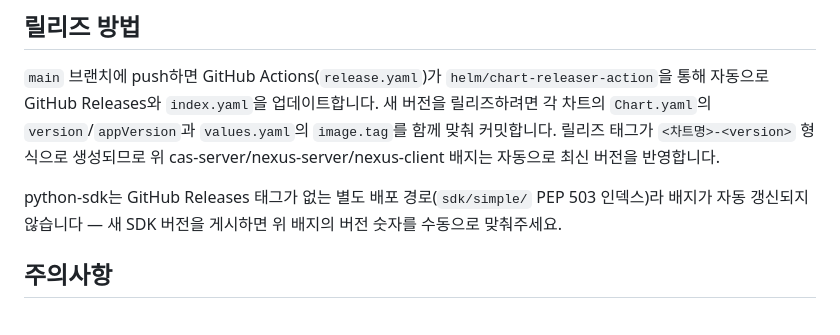
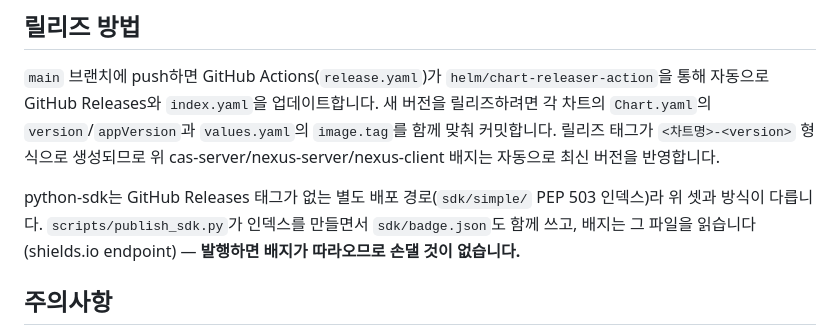
Before and after one commit to int2nexus/cas-server, a Markdown page: README.md, the part around the change. Rendered like a GitHub page.

Commit message:
docs: SDK 뱃지가 이제 자동이라는 설명으로 고친다
앞 커밋에서 endpoint 방식으로 바꿨는데 '수동으로 맞춰주세요' 안내가 그대로 남아 있었다.

```diff
--- a/README.md
+++ b/README.md
@@ -51,8 +51,9 @@ GitHub Releases와 `index.yaml`을 업데이트합니다. 새 버전을 릴리
 `<차트명>-<version>` 형식으로 생성되므로 위 cas-server/nexus-server/nexus-client 배지는 자동으로
 최신 버전을 반영합니다.
 
-python-sdk는 GitHub Releases 태그가 없는 별도 배포 경로(`sdk/simple/` PEP 503 인덱스)라 배지가
-자동 갱신되지 않습니다 — 새 SDK 버전을 게시하면 위 배지의 버전 숫자를 수동으로 맞춰주세요.
+python-sdk는 GitHub Releases 태그가 없는 별도 배포 경로(`sdk/simple/` PEP 503 인덱스)라 위 셋과
+방식이 다릅니다. `scripts/publish_sdk.py`가 인덱스를 만들면서 `sdk/badge.json`도 함께 쓰고, 배지는
+그 파일을 읽습니다(shields.io endpoint) — **발행하면 배지가 따라오므로 손댈 것이 없습니다.**
 
 ## 주의사항
 
```
